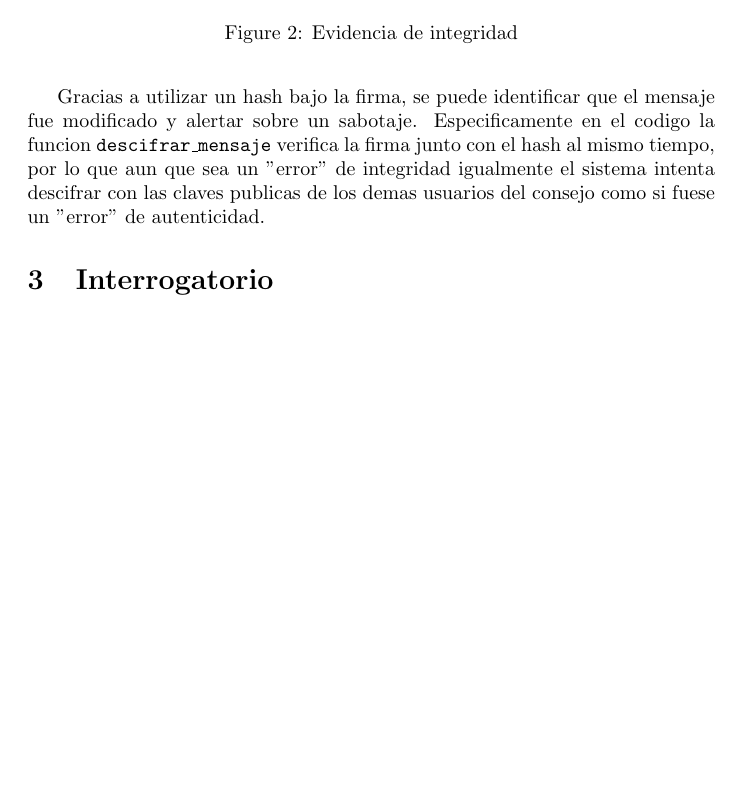
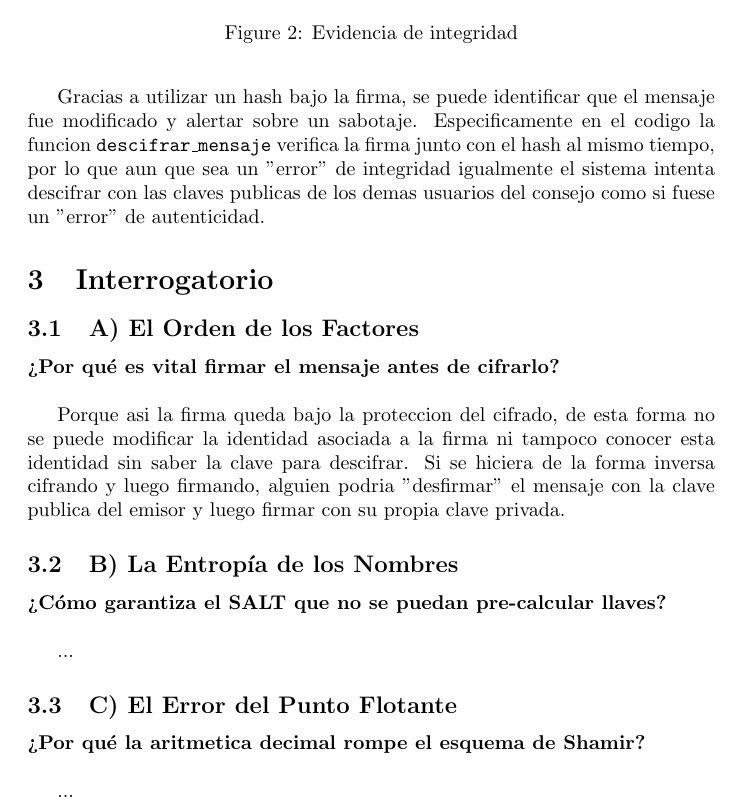
Before and after one commit to CrisJk1/LAB1_REDES, a LaTeX document (TEX/main.tex): part of page 3 of 3, cut so that both start at the same text, the shorter picture padded with empty space. Compiled offline with pdfLaTeX.

Commit message:
feat: agregar preguntar del interrogatorio y respuesta a la pregunta A

```diff
--- a/TEX/main.tex
+++ b/TEX/main.tex
@@ -79,4 +79,25 @@ demas usuarios del consejo como si fuese un "error" de autenticidad.
 
 \section{Interrogatorio}
 
+\subsection{A) El Orden de los Factores}
+\textbf{¿Por qué es vital firmar el mensaje antes de cifrarlo?} \\
+
+Porque asi la firma queda bajo la proteccion del cifrado, de esta forma no se puede modificar la identidad asociada a la firma ni tampoco
+conocer esta identidad sin saber la clave para descifrar. Si se hiciera de la forma inversa cifrando y luego firmando, alguien podria "desfirmar"
+el mensaje con la clave publica del emisor y luego firmar con su propia clave privada.
+
+\subsection{B) La Entropía de los Nombres}
+\textbf{¿Cómo garantiza el SALT que no se puedan pre-calcular llaves?} \\
+
+...
+
+
+\subsection{C) El Error del Punto Flotante}
+\textbf{¿Por qué la aritmetica decimal rompe el esquema de Shamir?} \\
+
+...
+
+
+
+
 \end{document}
```
